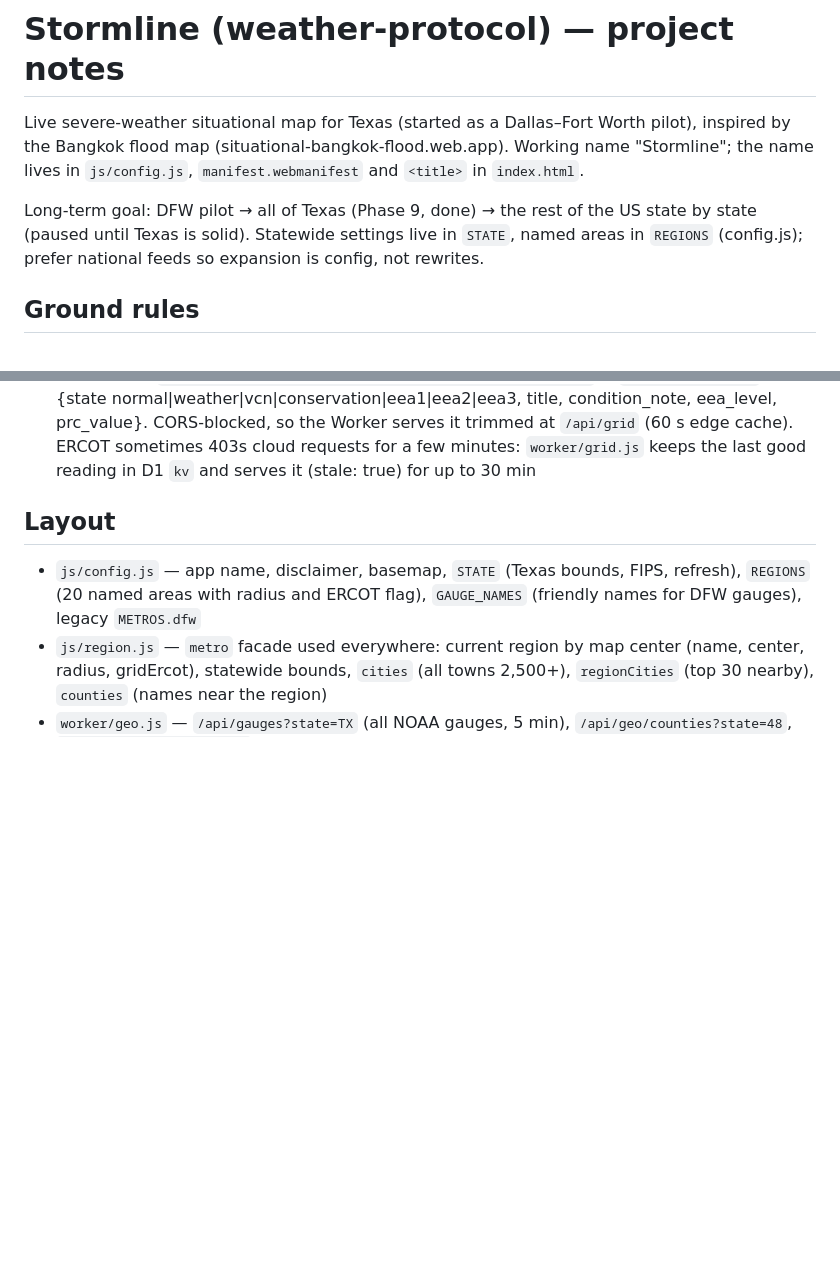
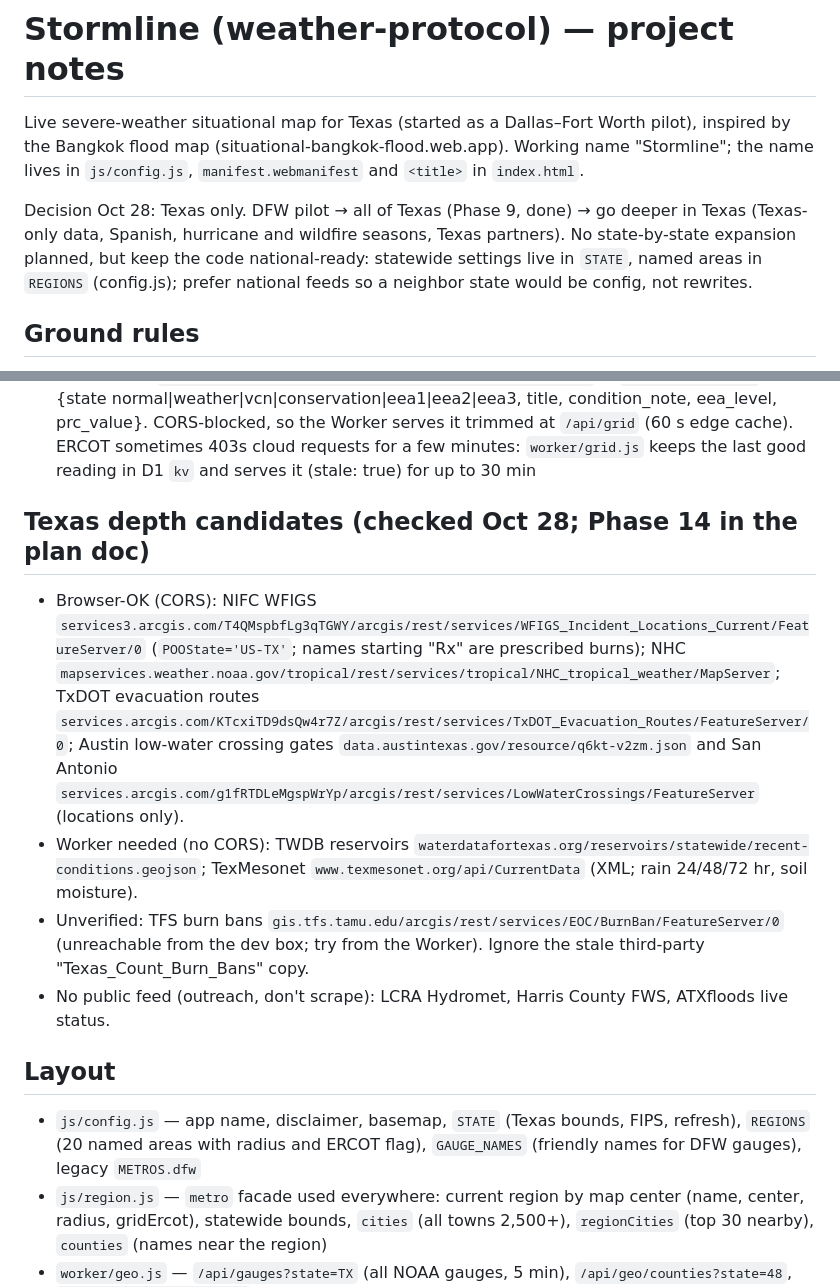
Before and after one commit to 0xReap3r/weather-protocol, a Markdown page: CLAUDE.md, 2 parts joined by grey strips. Drawn GitHub-style; blank space fills up the shorter version.

Commit message:
Notes: Texas-only decision and checked Texas data sources
Co-Authored-By: Claude Opus 5.5 <noreply@anthropic.com>
Claude-Session: https://claude.ai/code/session_01B3V2bHSpK8vnr5FVMDexFB

```diff
--- a/CLAUDE.md
+++ b/CLAUDE.md
@@ -4,9 +4,10 @@ Live severe-weather situational map for Texas (started as a Dallas–Fort Worth
 (situational-bangkok-flood.web.app). Working name "Stormline"; the name lives in `js/config.js`,
 `manifest.webmanifest` and `<title>` in `index.html`.
 
-Long-term goal: DFW pilot → all of Texas (Phase 9, done) → the rest of the US state by state
-(paused until Texas is solid). Statewide settings live in `STATE`, named areas in `REGIONS`
-(config.js); prefer national feeds so expansion is config, not rewrites.
+Decision Oct 28: Texas only. DFW pilot → all of Texas (Phase 9, done) → go deeper in Texas
+(Texas-only data, Spanish, hurricane and wildfire seasons, Texas partners). No state-by-state
+expansion planned, but keep the code national-ready: statewide settings live in `STATE`, named
+areas in `REGIONS` (config.js); prefer national feeds so a neighbor state would be config, not rewrites.
 
 ## Ground rules
 - Free, public data only for v1. No secret keys in the repo. The Supabase publishable (anon) key is the one exception: it is public by design; row-level security in `supabase/schema.sql` controls access.
@@ -46,6 +47,12 @@ Run locally: `npx serve .` then open http://localhost:3000.
 - County outlines: Census TIGERweb `State_County/MapServer/1` (BASENAME + STATE FIPS), `js/data/counties.js`
 - Routing: OSRM public demo `router.project-osrm.org` (fair-use only; self-host or pay before launch)
 - ERCOT grid: `ercot.com/api/1/services/read/dashboards/daily-prc.json` → `current_condition` {state normal|weather|vcn|conservation|eea1|eea2|eea3, title, condition_note, eea_level, prc_value}. CORS-blocked, so the Worker serves it trimmed at `/api/grid` (60 s edge cache). ERCOT sometimes 403s cloud requests for a few minutes: `worker/grid.js` keeps the last good reading in D1 `kv` and serves it (stale: true) for up to 30 min
+
+## Texas depth candidates (checked Oct 28; Phase 14 in the plan doc)
+- Browser-OK (CORS): NIFC WFIGS `services3.arcgis.com/T4QMspbfLg3qTGWY/arcgis/rest/services/WFIGS_Incident_Locations_Current/FeatureServer/0` (`POOState='US-TX'`; names starting "Rx" are prescribed burns); NHC `mapservices.weather.noaa.gov/tropical/rest/services/tropical/NHC_tropical_weather/MapServer`; TxDOT evacuation routes `services.arcgis.com/KTcxiTD9dsQw4r7Z/arcgis/rest/services/TxDOT_Evacuation_Routes/FeatureServer/0`; Austin low-water crossing gates `data.austintexas.gov/resource/q6kt-v2zm.json` and San Antonio `services.arcgis.com/g1fRTDLeMgspWrYp/arcgis/rest/services/LowWaterCrossings/FeatureServer` (locations only).
+- Worker needed (no CORS): TWDB reservoirs `waterdatafortexas.org/reservoirs/statewide/recent-conditions.geojson`; TexMesonet `www.texmesonet.org/api/CurrentData` (XML; rain 24/48/72 hr, soil moisture).
+- Unverified: TFS burn bans `gis.tfs.tamu.edu/arcgis/rest/services/EOC/BurnBan/FeatureServer/0` (unreachable from the dev box; try from the Worker). Ignore the stale third-party "Texas_Count_Burn_Bans" copy.
+- No public feed (outreach, don't scrape): LCRA Hydromet, Harris County FWS, ATXfloods live status.
 
 ## Layout
 - `js/config.js` — app name, disclaimer, basemap, `STATE` (Texas bounds, FIPS, refresh), `REGIONS` (20 named areas with radius and ERCOT flag), `GAUGE_NAMES` (friendly names for DFW gauges), legacy `METROS.dfw`
```
